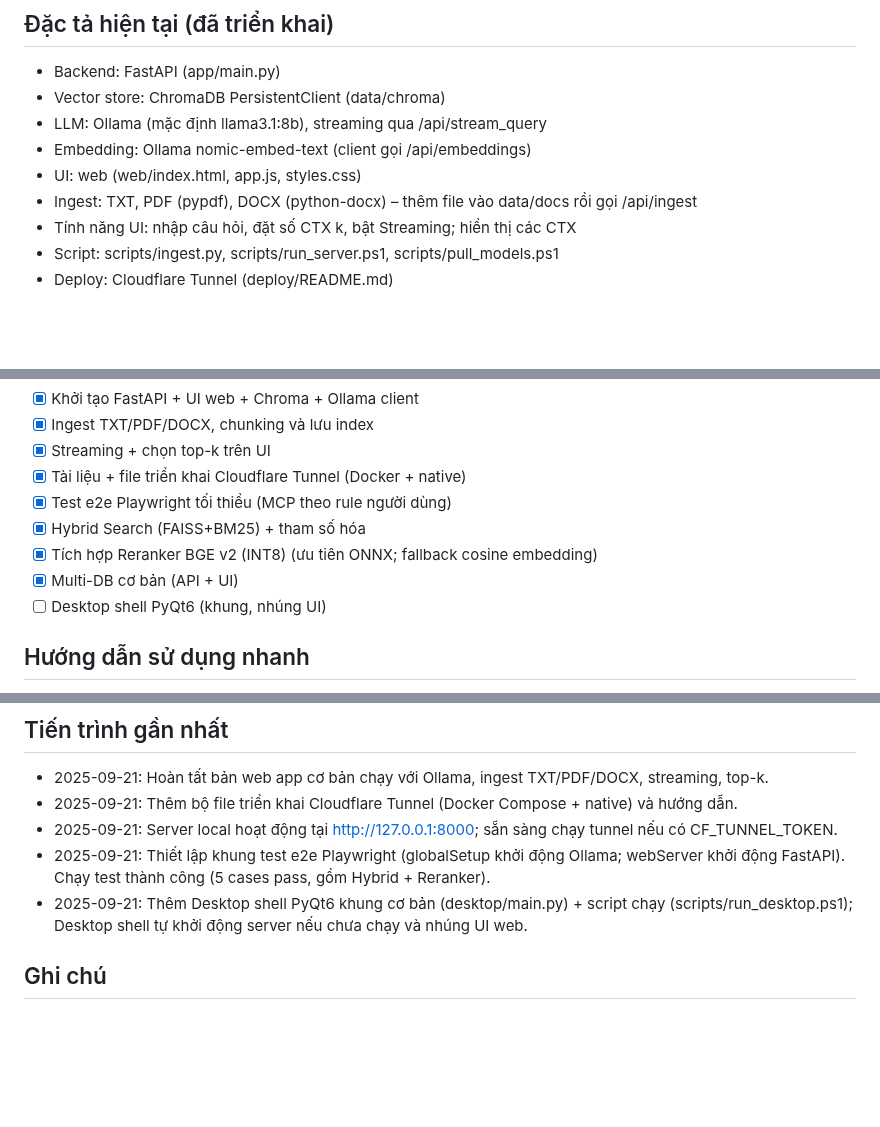
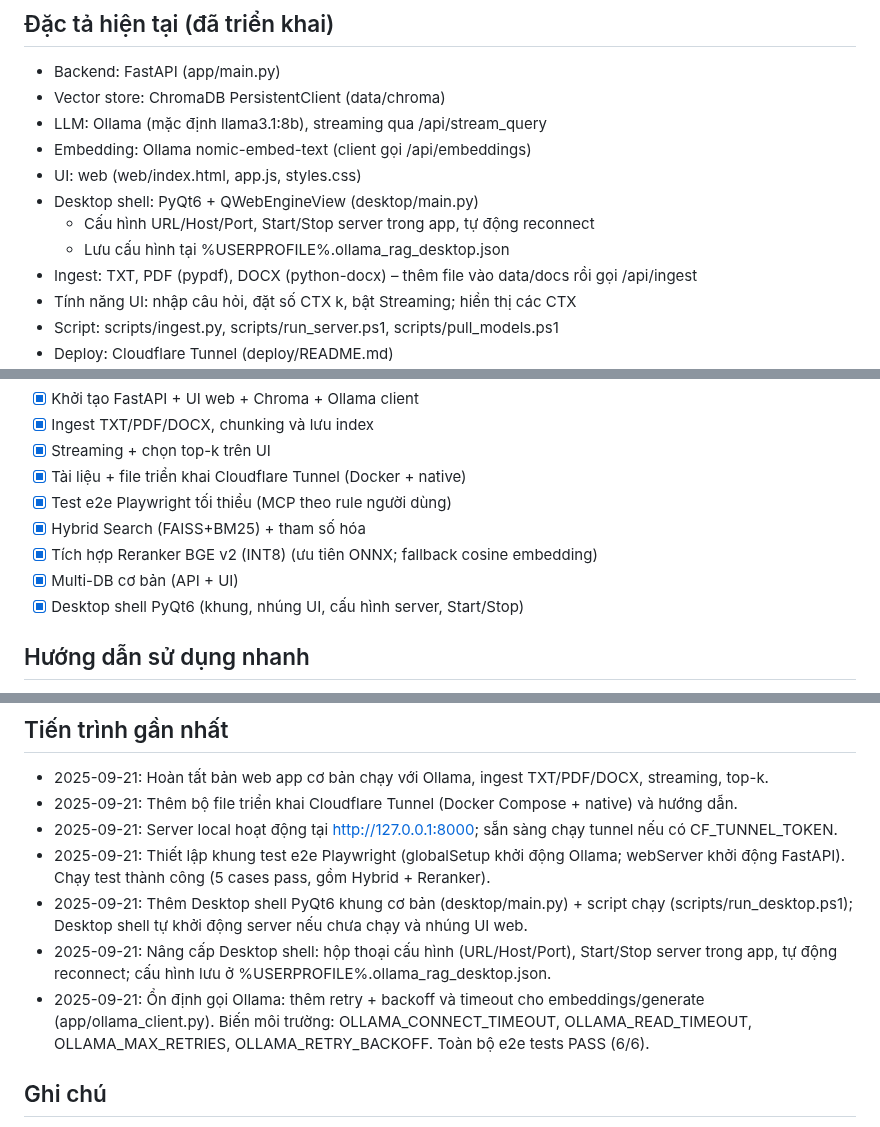
Before and after one commit to tiximax/ollama-rag, a Markdown page: agent.md, 3 parts joined by grey strips. GitHub-like rendering; blank space fills up the shorter version.

Commit message:
docs(agent): update notes with desktop features and Ollama client stability; all e2e passing

```diff
--- a/agent.md
+++ b/agent.md
@@ -12,6 +12,9 @@ Xây dựng ứng dụng RAG dùng Ollama (local) với UI web đơn giản, h
 - LLM: Ollama (mặc định llama3.1:8b), streaming qua /api/stream_query
 - Embedding: Ollama nomic-embed-text (client gọi /api/embeddings)
 - UI: web (web/index.html, app.js, styles.css)
+- Desktop shell: PyQt6 + QWebEngineView (desktop/main.py)
+  - Cấu hình URL/Host/Port, Start/Stop server trong app, tự động reconnect
+  - Lưu cấu hình tại %USERPROFILE%\.ollama_rag_desktop.json
 - Ingest: TXT, PDF (pypdf), DOCX (python-docx) – thêm file vào data/docs rồi gọi /api/ingest
 - Tính năng UI: nhập câu hỏi, đặt số CTX k, bật Streaming; hiển thị các CTX
 - Script: scripts/ingest.py, scripts/run_server.ps1, scripts/pull_models.ps1
@@ -44,7 +47,7 @@ Xây dựng ứng dụng RAG dùng Ollama (local) với UI web đơn giản, h
 - [x] Hybrid Search (FAISS+BM25) + tham số hóa
 - [x] Tích hợp Reranker BGE v2 (INT8) (ưu tiên ONNX; fallback cosine embedding)
 - [x] Multi-DB cơ bản (API + UI)
-- [ ] Desktop shell PyQt6 (khung, nhúng UI)
+- [x] Desktop shell PyQt6 (khung, nhúng UI, cấu hình server, Start/Stop)
 
 ## Hướng dẫn sử dụng nhanh
 - Kéo models:
@@ -72,6 +75,8 @@ Xây dựng ứng dụng RAG dùng Ollama (local) với UI web đơn giản, h
 - 2025-09-21: Server local hoạt động tại http://127.0.0.1:8000; sẵn sàng chạy tunnel nếu có CF_TUNNEL_TOKEN.
 - 2025-09-21: Thiết lập khung test e2e Playwright (globalSetup khởi động Ollama; webServer khởi động FastAPI). Chạy test thành công (5 cases pass, gồm Hybrid + Reranker).
 - 2025-09-21: Thêm Desktop shell PyQt6 khung cơ bản (desktop/main.py) + script chạy (scripts/run_desktop.ps1); Desktop shell tự khởi động server nếu chưa chạy và nhúng UI web.
+- 2025-09-21: Nâng cấp Desktop shell: hộp thoại cấu hình (URL/Host/Port), Start/Stop server trong app, tự động reconnect; cấu hình lưu ở %USERPROFILE%\.ollama_rag_desktop.json.
+- 2025-09-21: Ổn định gọi Ollama: thêm retry + backoff và timeout cho embeddings/generate (app/ollama_client.py). Biến môi trường: OLLAMA_CONNECT_TIMEOUT, OLLAMA_READ_TIMEOUT, OLLAMA_MAX_RETRIES, OLLAMA_RETRY_BACKOFF. Toàn bộ e2e tests PASS (6/6).
 
 ## Ghi chú
 - Khi thêm tính năng mới, theo rule: chạy test automation (MCP Playwright) và sửa cho đến khi pass.
```
